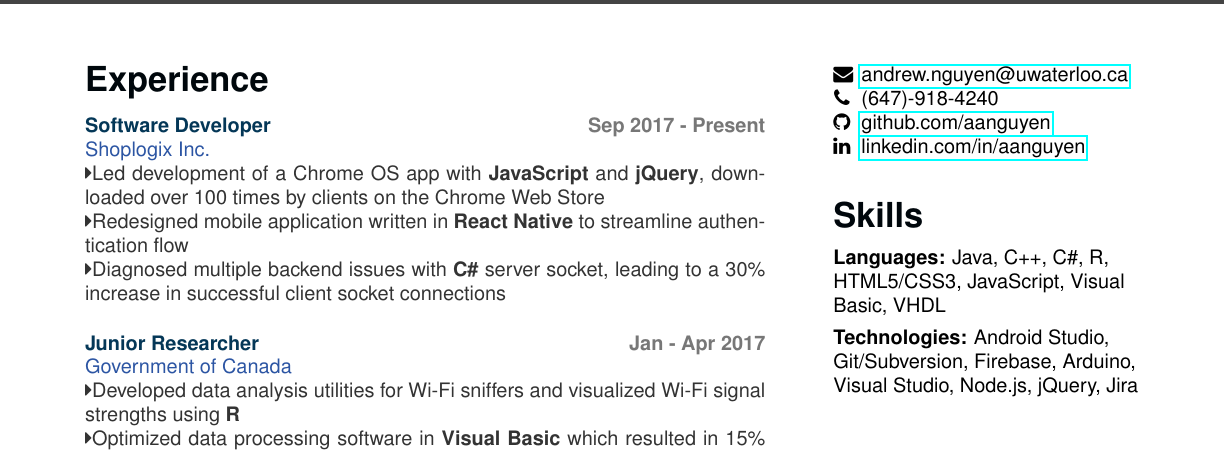
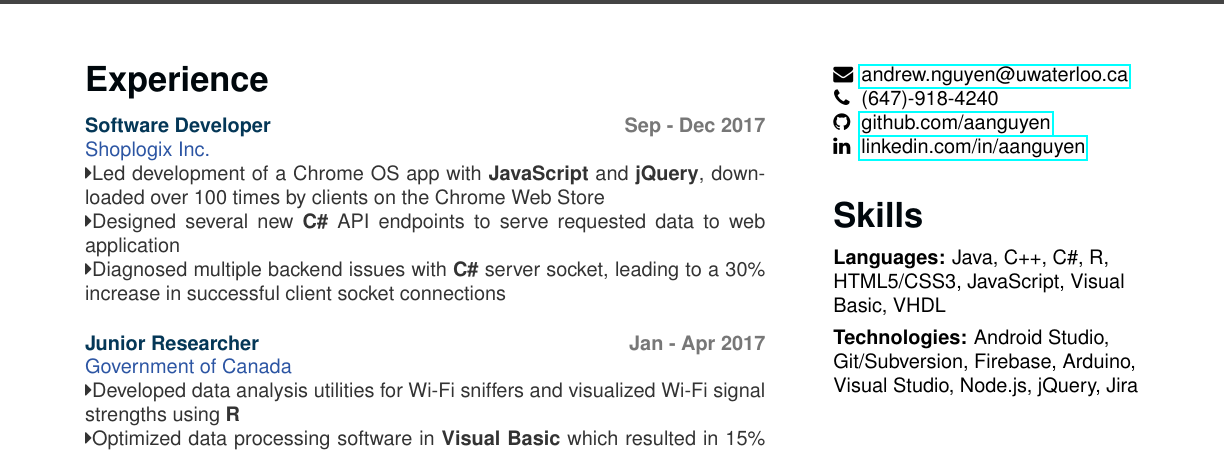
Before and after one commit to aanguyen/personal-resume, a LaTeX document (aanguyen_res.tex, which reads aanguyen_res.cls): part of the page, cut so that both start at the same text. Compiled offline with pdfLaTeX.

Commit message:
fixed things

```diff
--- a/aanguyen_res.cls
+++ b/aanguyen_res.cls
@@ -1,6 +1,6 @@
 \NeedsTeXFormat{LaTeX2e}
 \LoadClass{article}
-\ProvidesClass{my_cv}[2017/02/09 My Resume]
+\ProvidesClass{aanguyen_res}[2017/02/09 My Resume]
 
 % Load packages
 \RequirePackage{titlesec}
--- a/aanguyen_res.tex
+++ b/aanguyen_res.tex
@@ -48,10 +48,11 @@
 		\section{Experience}
 			\mainentry%
 				{Software Developer}%
-				{Sep 2017 - Present}%
+				{Sep - Dec 2017}%
 				{Shoplogix Inc.}%
 				{\faCaretRight Led development of a Chrome OS app with \textbf{JavaScript} and \textbf{jQuery}, downloaded over 100 times by clients on the Chrome Web Store
-				\faCaretRight Redesigned mobile application written in \textbf{React Native} to streamline authentication flow
+				%\faCaretRight Redesigned mobile application written in \textbf{React Native} to streamline authentication flow
+				\faCaretRight Designed several new \textbf{C\#} API endpoints to serve requested data to web application
 				\faCaretRight Diagnosed multiple backend issues with \textbf{C\#} server socket, leading to a 30\% increase in successful client socket connections}
 			\vspace{0.1cm}%
 			\mainentry%
```
Also changed, not shown: aanguyen_res.pdf.
